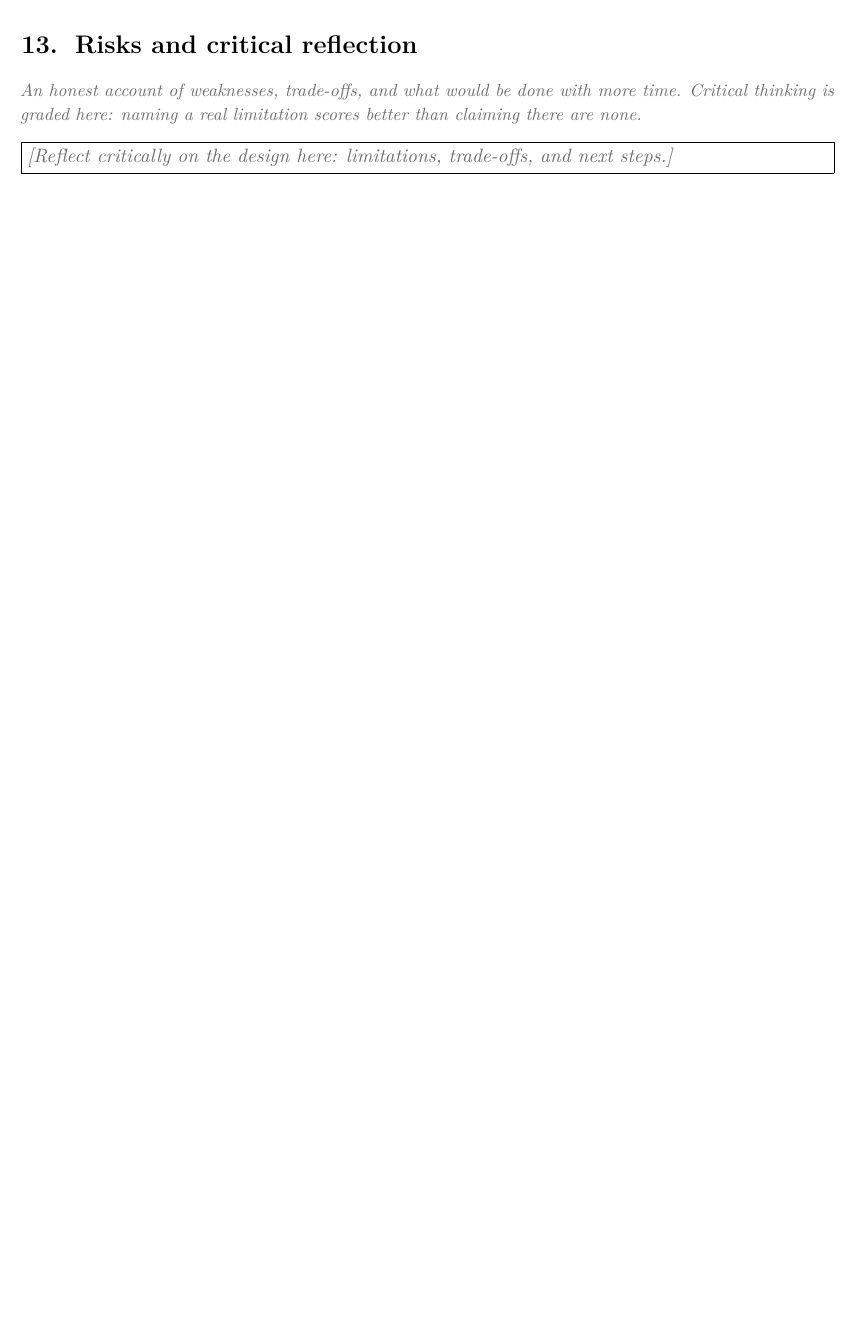
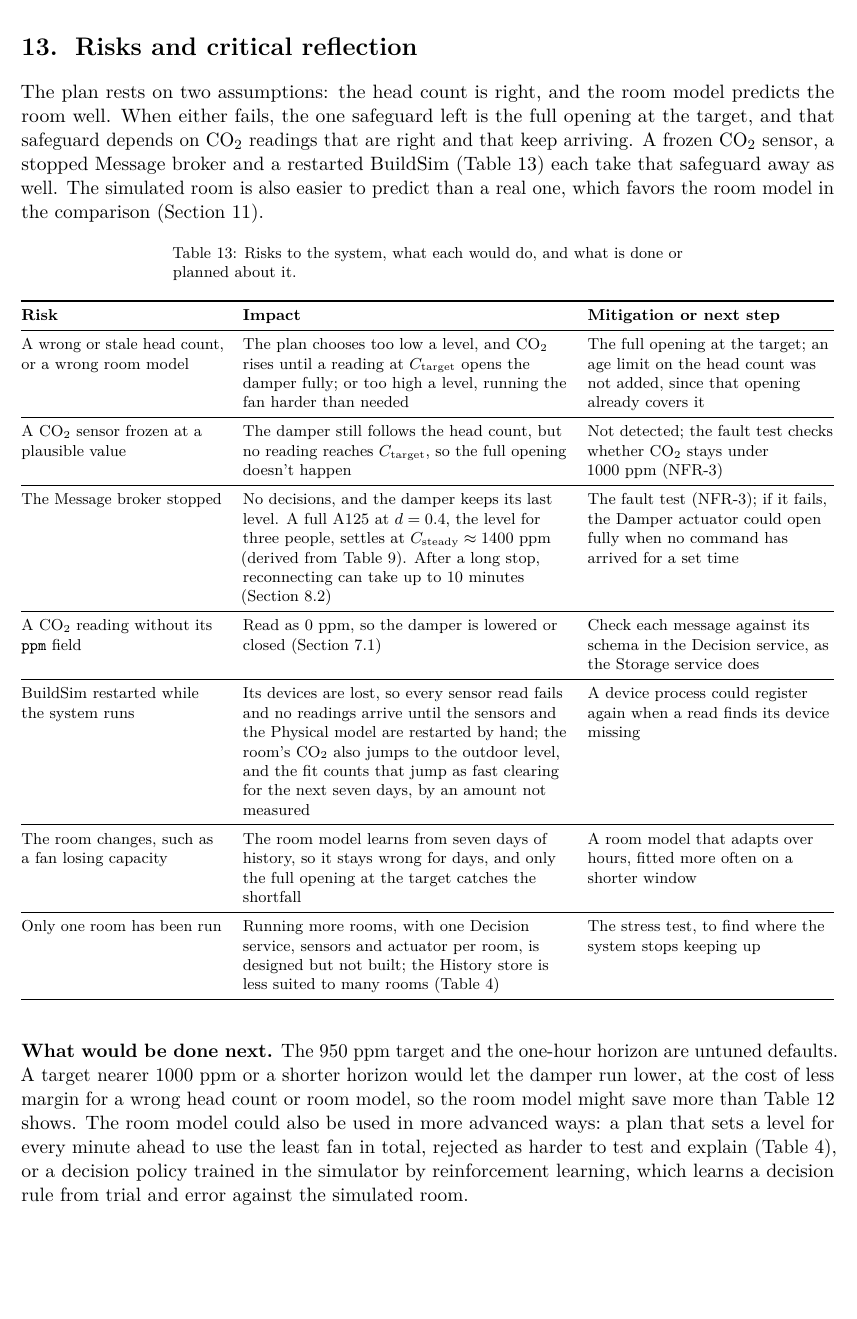
Before and after one commit to OscarEngelmark/smart-ventilation, a LaTeX document (latex/report/report.tex): part of page 22 of 22 before the commit and part of page 22 of 23 after it, cut so that both start at the same text, the shorter picture padded with empty space. Compiled offline with pdfLaTeX.

Commit message:
Write report section 13 on risks and reflection
Write the risks section in latex/report/report.tex: the plan's
assumptions, a table of seven risks, and what would be done next.

Add an idea entry to project_notes.md section 13: tuned plan settings
or a more advanced use of the room model might save more.

Remove the finished row 15n from working_plan.md, and note that each
phase 2 result also updates its row in the risk table.

```diff
--- a/latex/report/report.tex
+++ b/latex/report/report.tex
@@ -1597,12 +1597,89 @@ internet connection.
 
 \section{Risks and critical reflection}\label{sec:risks}
 
-\guidance{An honest account of weaknesses, trade-offs, and what would be done with
-more time. Critical thinking is graded here: naming a real limitation scores better
-than claiming there are none.}
-
-\fillin{Reflect critically on the design here: limitations, trade-offs, and next
-steps.}
+% Required points (report guide, section 3.12; template, section 13):
+% - the things that could undermine the system
+% - the assumptions the design depends on
+% - an honest account of its limitations and what would be done next
+
+The plan rests on two assumptions: the head count is right, and the room
+model predicts the room well. When either fails, the one safeguard left
+is the full opening at the target, and that safeguard depends on CO₂
+readings that are right and that keep arriving. A frozen CO₂ sensor, a
+stopped Message broker and a restarted BuildSim
+(Table~\ref{tab:risks}) each take that safeguard away as well.
+The simulated room is also easier to predict than a real one, which
+favors the room model in the comparison (Section~\ref{sec:evaluation}).
+
+{\small
+\begin{longtable}[]{@{}
+  >{\raggedright\arraybackslash}p{(\columnwidth - 4\tabcolsep) * \real{0.26}}
+  >{\raggedright\arraybackslash}p{(\columnwidth - 4\tabcolsep) * \real{0.42}}
+  >{\raggedright\arraybackslash}p{(\columnwidth - 4\tabcolsep) * \real{0.32}}@{}}
+\caption{Risks to the system, what each would do, and what is done or
+planned about it.}\label{tab:risks}\\
+\toprule
+\textbf{Risk} & \textbf{Impact} & \textbf{Mitigation or next step} \\
+\midrule
+\endfirsthead
+\toprule
+\textbf{Risk} & \textbf{Impact} & \textbf{Mitigation or next step} \\
+\midrule
+\endhead
+A wrong or stale head count, or a wrong room model & The plan chooses
+too low a level, and CO₂ rises until a reading at $C_\text{target}$ opens
+the damper fully; or too high a level, running the fan harder than
+needed & The full opening at the target; an age limit on the head count
+was not added, since that opening already covers it \\
+\midrule
+A CO₂ sensor frozen at a plausible value & The damper still follows the
+head count, but no reading reaches $C_\text{target}$, so the full
+opening doesn't happen & Not detected; the fault test checks whether CO₂ stays
+under 1000~ppm (\req{NFR-3}) \\
+\midrule
+The Message broker stopped & No decisions, and the damper keeps its last
+level. A full A125 at $d = 0.4$, the level for three people, settles at
+$C_\text{steady} \approx 1400$~ppm (derived from
+Table~\ref{tab:simparams}). After a long stop, reconnecting can take up
+to 10~minutes (Section~\ref{sec:state}) & The fault test (\req{NFR-3});
+if it fails, the Damper actuator could open fully when no command has
+arrived for a set time \\
+\midrule
+A CO₂ reading without its \texttt{ppm} field & Read as 0~ppm, so the
+damper is lowered or closed (Section~\ref{sec:decision-logic}) & Check
+each message against its schema in the Decision service, as the Storage
+service does \\
+\midrule
+BuildSim restarted while the system runs & Its devices are lost, so every
+sensor read fails and no readings arrive until the sensors and the
+Physical model are restarted by hand; the room's CO₂ also jumps to the
+outdoor level, and the fit counts that jump as fast clearing for the
+next seven days, by an amount not measured & A device process could
+register again when a read finds its device missing \\
+\midrule
+The room changes, such as a fan losing capacity & The room model learns
+from seven days of history, so it stays wrong for days, and only the
+full opening at the target catches the shortfall & A room model that
+adapts over hours, fitted more often on a shorter window \\
+\midrule
+Only one room has been run & Running more rooms, with one Decision
+service, sensors and actuator per room, is designed but not built; the
+History store is less suited to many rooms (Table~\ref{tab:decisions})
+& The stress test, to find where the system stops keeping up \\
+\bottomrule
+\end{longtable}
+}
+
+\textbf{What would be done next.} The 950~ppm target and the one-hour
+horizon are untuned defaults. A target nearer 1000~ppm or a shorter
+horizon would let the damper run lower, at the cost of less margin for a
+wrong head count or room model, so the room model might save more than
+Table~\ref{tab:comparison} shows. The room model could also be used in
+more advanced ways: a plan that sets a level for every minute ahead to
+use the least fan in total, rejected as harder to test and explain
+(Table~\ref{tab:decisions}), or a decision policy trained in the
+simulator by reinforcement learning, which learns a decision rule from
+trial and error against the simulated room.
 
 \begin{thebibliography}{9}
 
```
Also changed, not shown: project_notes.md (+12 -1 lines), working_plan.md (+2 -2 lines).
